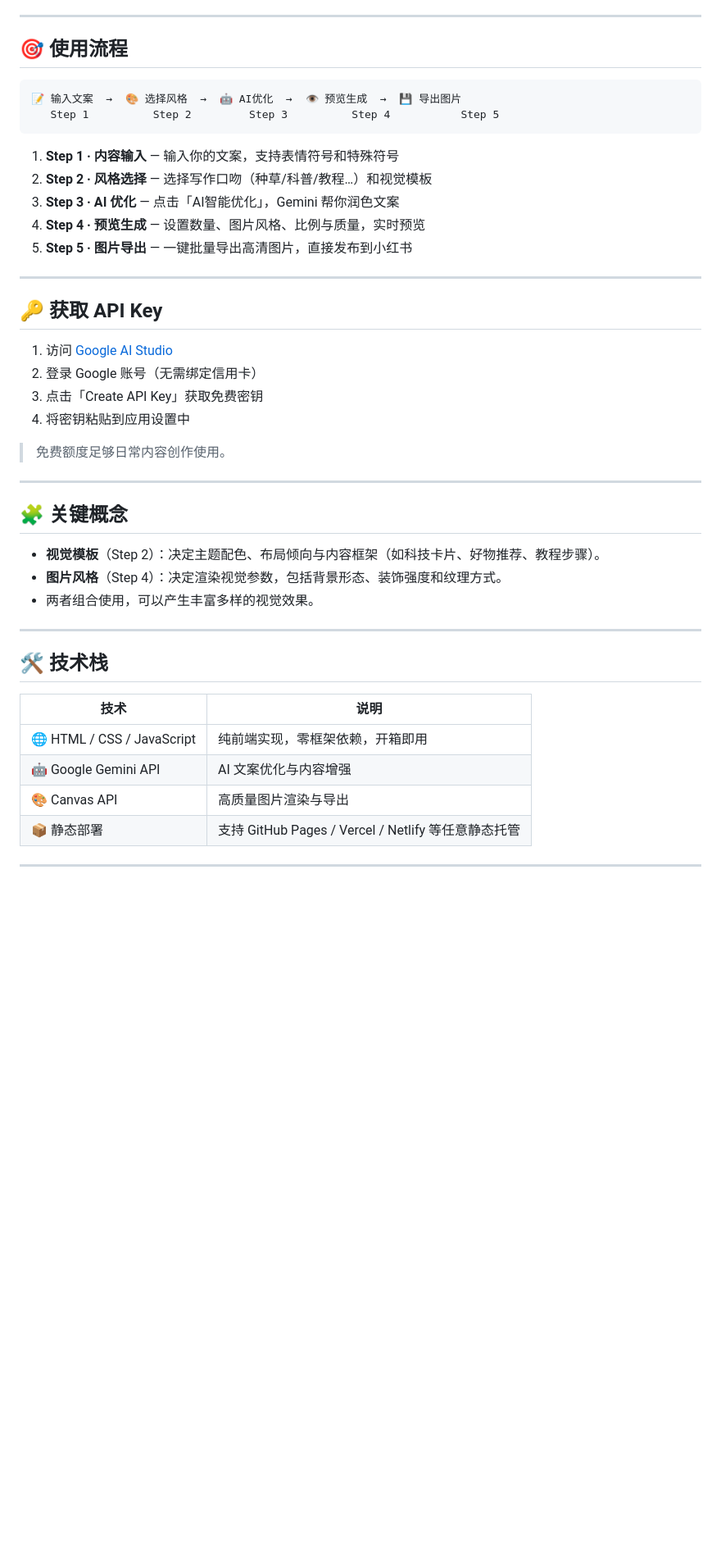
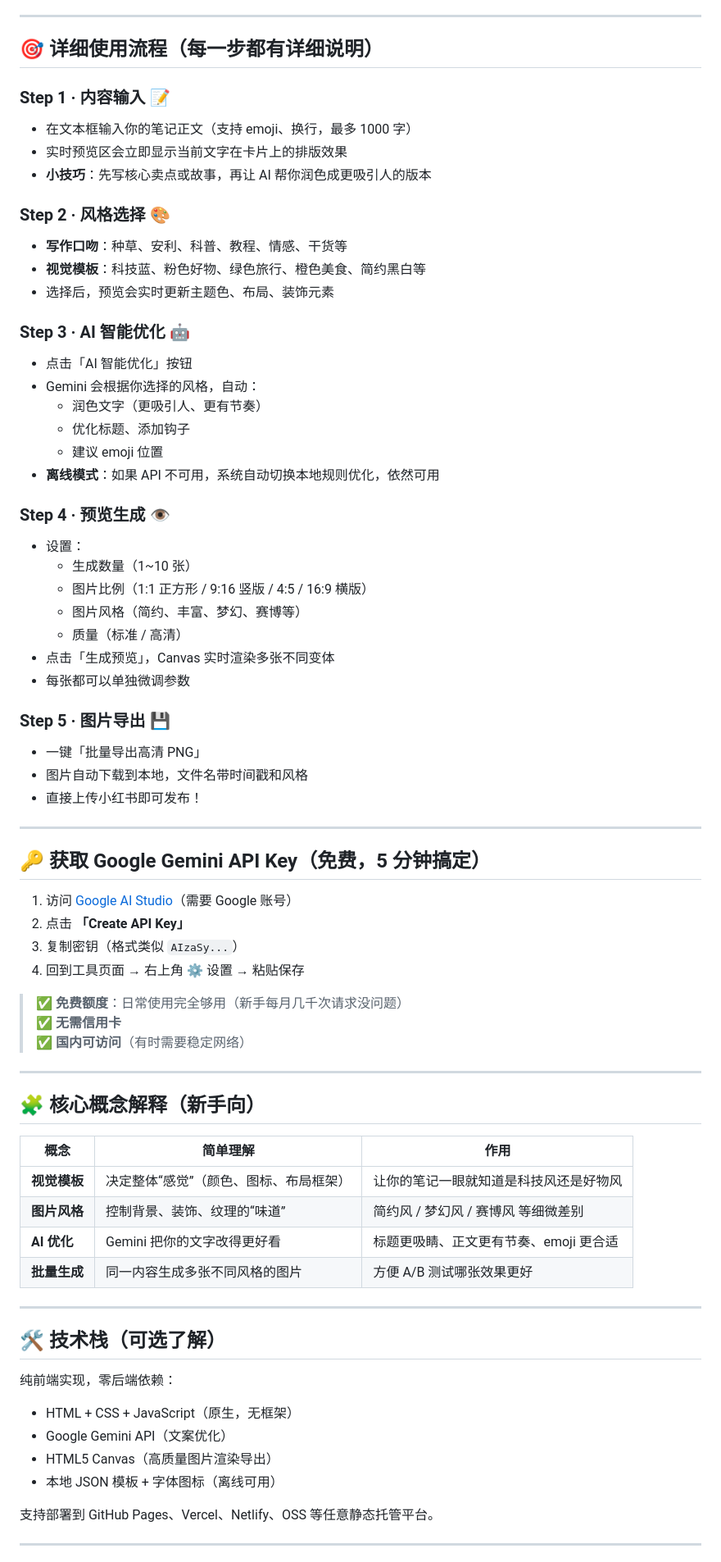
Before and after one commit to Yuuqq/xiaohongshu-ai-generator, a Markdown page: README.md, the part around one of its changes. Shown at 82% size. Rendered like a GitHub page; blank space fills up the shorter version.

Commit message:
docs: 大幅改进 README，使其更加图文并茂、新手友好，添加详细上手指南、效果预览、核心概念解释和扩展 FAQ

````diff
--- a/README.md
+++ b/README.md
@@ -55,48 +92,75 @@ npm run start
 
 ---
 
-## 🎯 使用流程
+## 🎯 详细使用流程（每一步都有详细说明）
 
-```
-📝 输入文案  →  🎨 选择风格  →  🤖 AI优化  →  👁️ 预览生成  →  💾 导出图片
-   Step 1          Step 2         Step 3          Step 4           Step 5
-```
+### Step 1 · 内容输入 📝
+- 在文本框输入你的笔记正文（支持 emoji、换行，最多 1000 字）
+- 实时预览区会立即显示当前文字在卡片上的排版效果
+- **小技巧**：先写核心卖点或故事，再让 AI 帮你润色成更吸引人的版本
 
-1. **Step 1 · 内容输入** — 输入你的文案，支持表情符号和特殊符号
-2. **Step 2 · 风格选择** — 选择写作口吻（种草/科普/教程…）和视觉模板
-3. **Step 3 · AI 优化** — 点击「AI智能优化」，Gemini 帮你润色文案
-4. **Step 4 · 预览生成** — 设置数量、图片风格、比例与质量，实时预览
-5. **Step 5 · 图片导出** — 一键批量导出高清图片，直接发布到小红书
+### Step 2 · 风格选择 🎨
+- **写作口吻**：种草、安利、科普、教程、情感、干货等
+- **视觉模板**：科技蓝、粉色好物、绿色旅行、橙色美食、简约黑白等
+- 选择后，预览会实时更新主题色、布局、装饰元素
+
+### Step 3 · AI 智能优化 🤖
+- 点击「AI 智能优化」按钮
+- Gemini 会根据你选择的风格，自动：
+  - 润色文字（更吸引人、更有节奏）
+  - 优化标题、添加钩子
+  - 建议 emoji 位置
+- **离线模式**：如果 API 不可用，系统自动切换本地规则优化，依然可用
+
+### Step 4 · 预览生成 👁️
+- 设置：
+  - 生成数量（1~10 张）
+  - 图片比例（1:1 正方形 / 9:16 竖版 / 4:5 / 16:9 横版）
+  - 图片风格（简约、丰富、梦幻、赛博等）
+  - 质量（标准 / 高清）
+- 点击「生成预览」，Canvas 实时渲染多张不同变体
+- 每张都可以单独微调参数
+
+### Step 5 · 图片导出 💾
+- 一键「批量导出高清 PNG」
+- 图片自动下载到本地，文件名带时间戳和风格
+- 直接上传小红书即可发布！
 
 ---
 
-## 🔑 获取 API Key
+## 🔑 获取 Google Gemini API Key（免费，5 分钟搞定）
 
-1. 访问 [Google AI Studio](https://makersuite.google.com/app/apikey)
-2. 登录 Google 账号（无需绑定信用卡）
-3. 点击「Create API Key」获取免费密钥
-4. 将密钥粘贴到应用设置中
+1. 访问 [Google AI Studio](https://makersuite.google.com/app/apikey)（需要 Google 账号）
+2. 点击 **「Create API Key」**
+3. 复制密钥（格式类似 `AIzaSy...`）
+4. 回到工具页面 → 右上角 ⚙️ 设置 → 粘贴保存
 
-> 免费额度足够日常内容创作使用。
+> ✅ **免费额度**：日常使用完全够用（新手每月几千次请求没问题）
+> ✅ **无需信用卡**
+> ✅ **国内可访问**（有时需要稳定网络）
 
 ---
 
-## 🧩 关键概念
+## 🧩 核心概念解释（新手向）
 
-- **视觉模板**（Step 2）：决定主题配色、布局倾向与内容框架（如科技卡片、好物推荐、教程步骤）。
-- **图片风格**（Step 4）：决定渲染视觉参数，包括背景形态、装饰强度和纹理方式。
-- 两者组合使用，可以产生丰富多样的视觉效果。
+| 概念 | 简单理解 | 作用 |
+|------|----------|------|
+| **视觉模板** | 决定整体“感觉”（颜色、图标、布局框架） | 让你的笔记一眼就知道是科技风还是好物风 |
+| **图片风格** | 控制背景、装饰、纹理的“味道” | 简约风 / 梦幻风 / 赛博风 等细微差别 |
+| **AI 优化** | Gemini 把你的文字改得更好看 | 标题更吸睛、正文更有节奏、emoji 更合适 |
+| **批量生成** | 同一内容生成多张不同风格的图片 | 方便 A/B 测试哪张效果更好 |
 
 ---
 
-## 🛠️ 技术栈
+## 🛠️ 技术栈（可选了解）
 
-| 技术 | 说明 |
-|------|------|
-| 🌐 HTML / CSS / JavaScript | 纯前端实现，零框架依赖，开箱即用 |
-| 🤖 Google Gemini API | AI 文案优化与内容增强 |
-| 🎨 Canvas API | 高质量图片渲染与导出 |
-| 📦 静态部署 | 支持 GitHub Pages / Vercel / Netlify 等任意静态托管 |
+纯前端实现，零后端依赖：
+- HTML + CSS + JavaScript（原生，无框架）
+- Google Gemini API（文案优化）
+- HTML5 Canvas（高质量图片渲染导出）
+- 本地 JSON 模板 + 字体图标（离线可用）
+
+支持部署到 GitHub Pages、Vercel、Netlify、OSS 等任意静态托管平台。
 
 ---
 
````
Also changed, not shown: other parts of README.md (+98 -67 lines).
